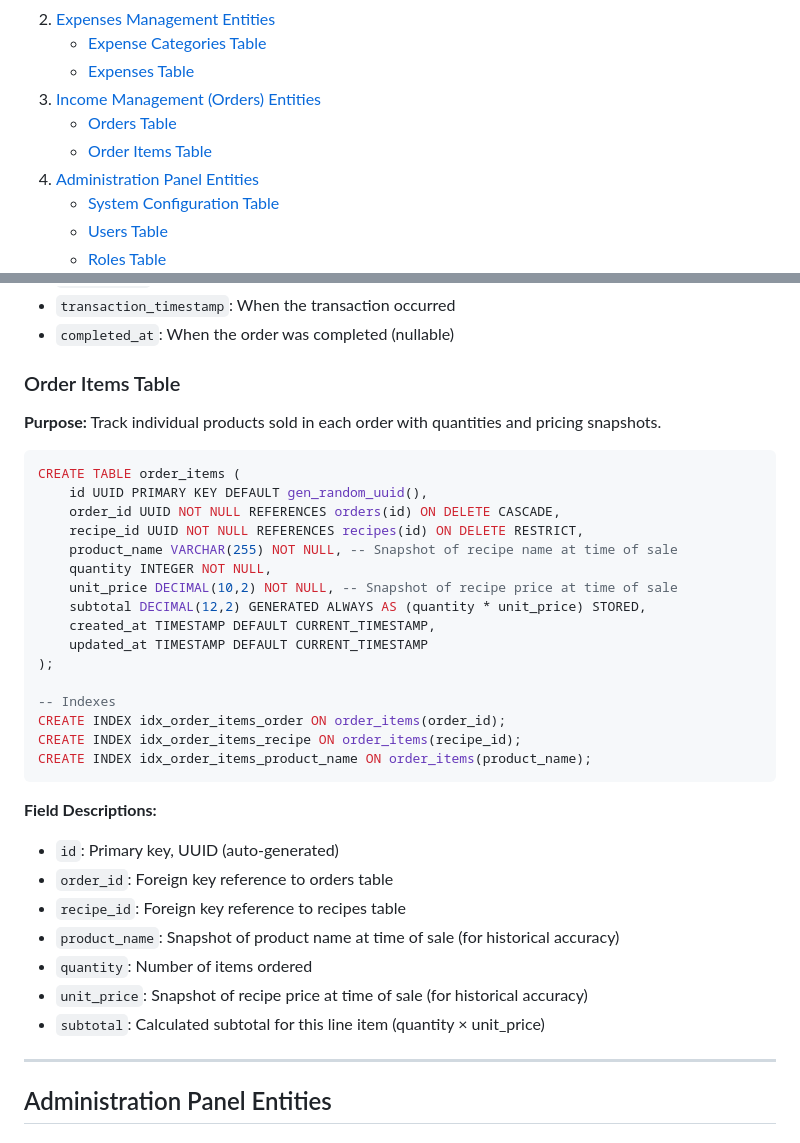
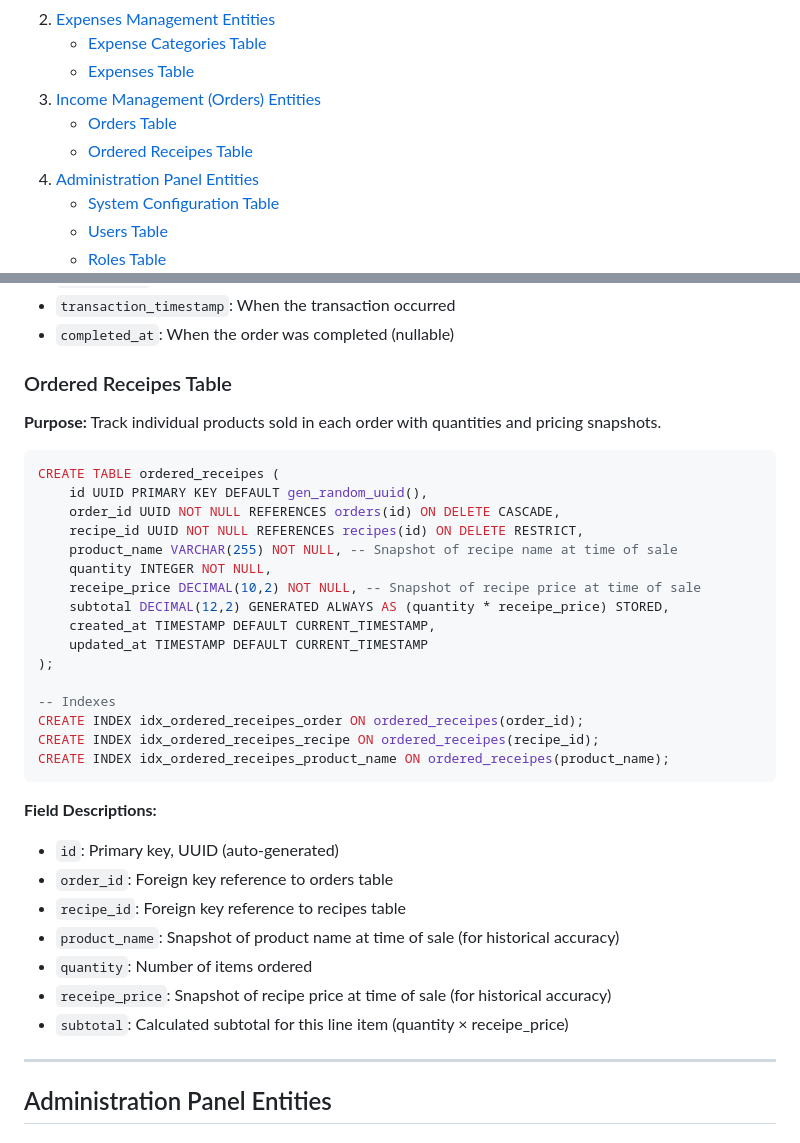
Before and after one commit to pavr1/local, a Markdown page: server/docs/Database.md, 2 parts joined by grey strips. Rendered like a GitHub page.

Commit message:
Rename 'Order Items Table' to 'Ordered Receipes Table' in Database documentation and update related SQL definitions and field descriptions to reflect the new terminology. Adjust Requirements documentation to replace 'Individual product price' with 'Recipe price (receipe_price)' for consistency.

````diff
--- a/server/docs/Database.md
+++ b/server/docs/Database.md
@@ -20,7 +20,7 @@
    - [Expenses Table](#expenses-table)
 3. [Income Management (Orders) Entities](#income-management-orders-entities)
    - [Orders Table](#orders-table)
-   - [Order Items Table](#order-items-table)
+   - [Ordered Receipes Table](#ordered-receipes-table)
 4. [Administration Panel Entities](#administration-panel-entities)
    - [System Configuration Table](#system-configuration-table)
    - [Users Table](#users-table)
@@ -403,26 +403,26 @@ CREATE INDEX idx_orders_invoice_number ON orders(invoice_number);
 - `transaction_timestamp`: When the transaction occurred
 - `completed_at`: When the order was completed (nullable)
 
-### Order Items Table
+### Ordered Receipes Table
 **Purpose:** Track individual products sold in each order with quantities and pricing snapshots.
 
 ```sql
-CREATE TABLE order_items (
+CREATE TABLE ordered_receipes (
     id UUID PRIMARY KEY DEFAULT gen_random_uuid(),
     order_id UUID NOT NULL REFERENCES orders(id) ON DELETE CASCADE,
     recipe_id UUID NOT NULL REFERENCES recipes(id) ON DELETE RESTRICT,
     product_name VARCHAR(255) NOT NULL, -- Snapshot of recipe name at time of sale
     quantity INTEGER NOT NULL,
-    unit_price DECIMAL(10,2) NOT NULL, -- Snapshot of recipe price at time of sale
-    subtotal DECIMAL(12,2) GENERATED ALWAYS AS (quantity * unit_price) STORED,
+    receipe_price DECIMAL(10,2) NOT NULL, -- Snapshot of recipe price at time of sale
+    subtotal DECIMAL(12,2) GENERATED ALWAYS AS (quantity * receipe_price) STORED,
     created_at TIMESTAMP DEFAULT CURRENT_TIMESTAMP,
     updated_at TIMESTAMP DEFAULT CURRENT_TIMESTAMP
 );
 
 -- Indexes
-CREATE INDEX idx_order_items_order ON order_items(order_id);
-CREATE INDEX idx_order_items_recipe ON order_items(recipe_id);
-CREATE INDEX idx_order_items_product_name ON order_items(product_name);
+CREATE INDEX idx_ordered_receipes_order ON ordered_receipes(order_id);
+CREATE INDEX idx_ordered_receipes_recipe ON ordered_receipes(recipe_id);
+CREATE INDEX idx_ordered_receipes_product_name ON ordered_receipes(product_name);
 ```
 
 **Field Descriptions:**
@@ -431,8 +431,8 @@ CREATE INDEX idx_order_items_product_name ON order_items(product_name);
 - `recipe_id`: Foreign key reference to recipes table
 - `product_name`: Snapshot of product name at time of sale (for historical accuracy)
 - `quantity`: Number of items ordered
-- `unit_price`: Snapshot of recipe price at time of sale (for historical accuracy)
-- `subtotal`: Calculated subtotal for this line item (quantity × unit_price)
+- `receipe_price`: Snapshot of recipe price at time of sale (for historical accuracy)
+- `subtotal`: Calculated subtotal for this line item (quantity × receipe_price)
 
 ---
 
````
Also changed, not shown: server/docs/Requirements.md (+2 -2 lines).
